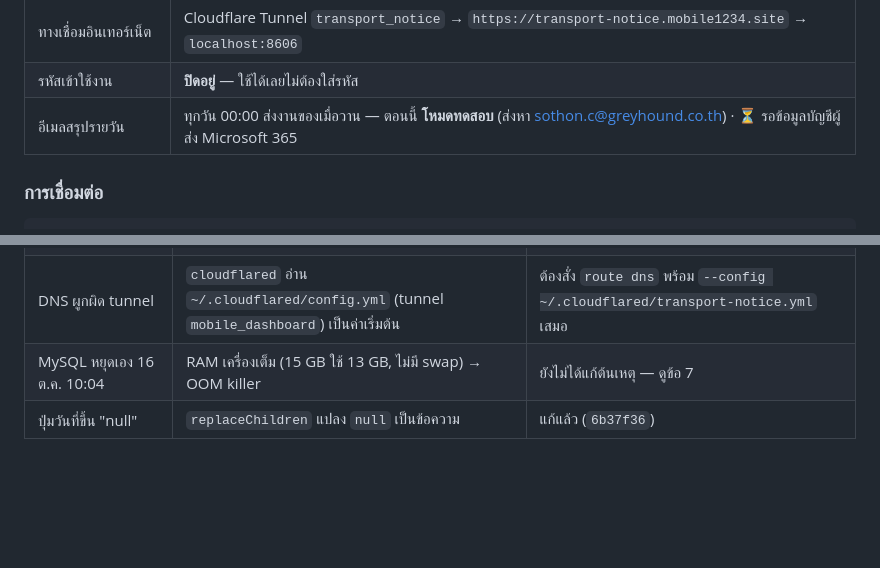
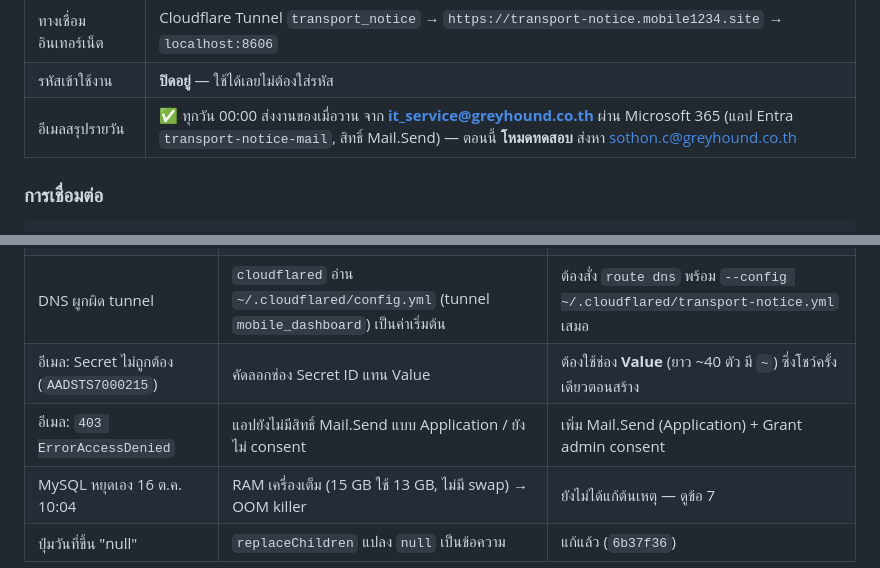
Before and after one commit to mud-and-hound/transport-notice, a Markdown page: NOTES.md, 2 parts joined by grey strips. GitHub-like rendering; blank space fills up the shorter version.

```diff
--- a/NOTES.md
+++ b/NOTES.md
@@ -19,7 +19,7 @@
 | ตาราง | `transport_notice_jobs`, `transport_notice_daily_counter`, `transport_notice_branches` |
 | ทางเชื่อมอินเทอร์เน็ต | Cloudflare Tunnel `transport_notice` → `https://transport-notice.mobile1234.site` → `localhost:8606` |
 | รหัสเข้าใช้งาน | **ปิดอยู่** — ใช้ได้เลยไม่ต้องใส่รหัส |
-| อีเมลสรุปรายวัน | ทุกวัน 00:00 ส่งงานของเมื่อวาน — ตอนนี้ **โหมดทดสอบ** (ส่งหา sothon.c@greyhound.co.th) · ⏳ รอข้อมูลบัญชีผู้ส่ง Microsoft 365 |
+| อีเมลสรุปรายวัน | ✅ ทุกวัน 00:00 ส่งงานของเมื่อวาน จาก **it_service@greyhound.co.th** ผ่าน Microsoft 365 (แอป Entra `transport-notice-mail`, สิทธิ์ Mail.Send) — ตอนนี้ **โหมดทดสอบ** ส่งหา sothon.c@greyhound.co.th |
 
 ### การเชื่อมต่อ
 
@@ -125,6 +135,8 @@
 | หน้า GitHub ไม่ขึ้นข้อมูล | GitHub Pages เป็นแค่หน้าเว็บ ไม่เห็นเครื่องในออฟฟิศ | ใช้ Cloudflare Tunnel แบบเดียวกับโปรเจกต์อื่น (`*.mobile1234.site`) |
 | คิดว่าต้องใช้ token GitHub เพื่อเชื่อม DB | — | token ไม่เกี่ยวกับการเชื่อม DB และห้ามใส่ token ในหน้าเว็บ Public |
 | DNS ผูกผิด tunnel | `cloudflared` อ่าน `~/.cloudflared/config.yml` (tunnel `mobile_dashboard`) เป็นค่าเริ่มต้น | ต้องสั่ง `route dns` พร้อม `--config ~/.cloudflared/transport-notice.yml` เสมอ |
+| อีเมล: Secret ไม่ถูกต้อง (`AADSTS7000215`) | คัดลอกช่อง Secret ID แทน Value | ต้องใช้ช่อง **Value** (ยาว ~40 ตัว มี `~`) ซึ่งโชว์ครั้งเดียวตอนสร้าง |
+| อีเมล: `403 ErrorAccessDenied` | แอปยังไม่มีสิทธิ์ Mail.Send แบบ Application / ยังไม่ consent | เพิ่ม Mail.Send (Application) + Grant admin consent |
 | MySQL หยุดเอง 16 ต.ค. 10:04 | RAM เครื่องเต็ม (15 GB ใช้ 13 GB, ไม่มี swap) → OOM killer | ยังไม่ได้แก้ต้นเหตุ — ดูข้อ 7 |
 | ปุ่มวันที่ขึ้น "null" | `replaceChildren` แปลง `null` เป็นข้อความ | แก้แล้ว (`6b37f36`) |
 
```
Also changed, not shown: other parts of NOTES.md (+14 -3 lines).
